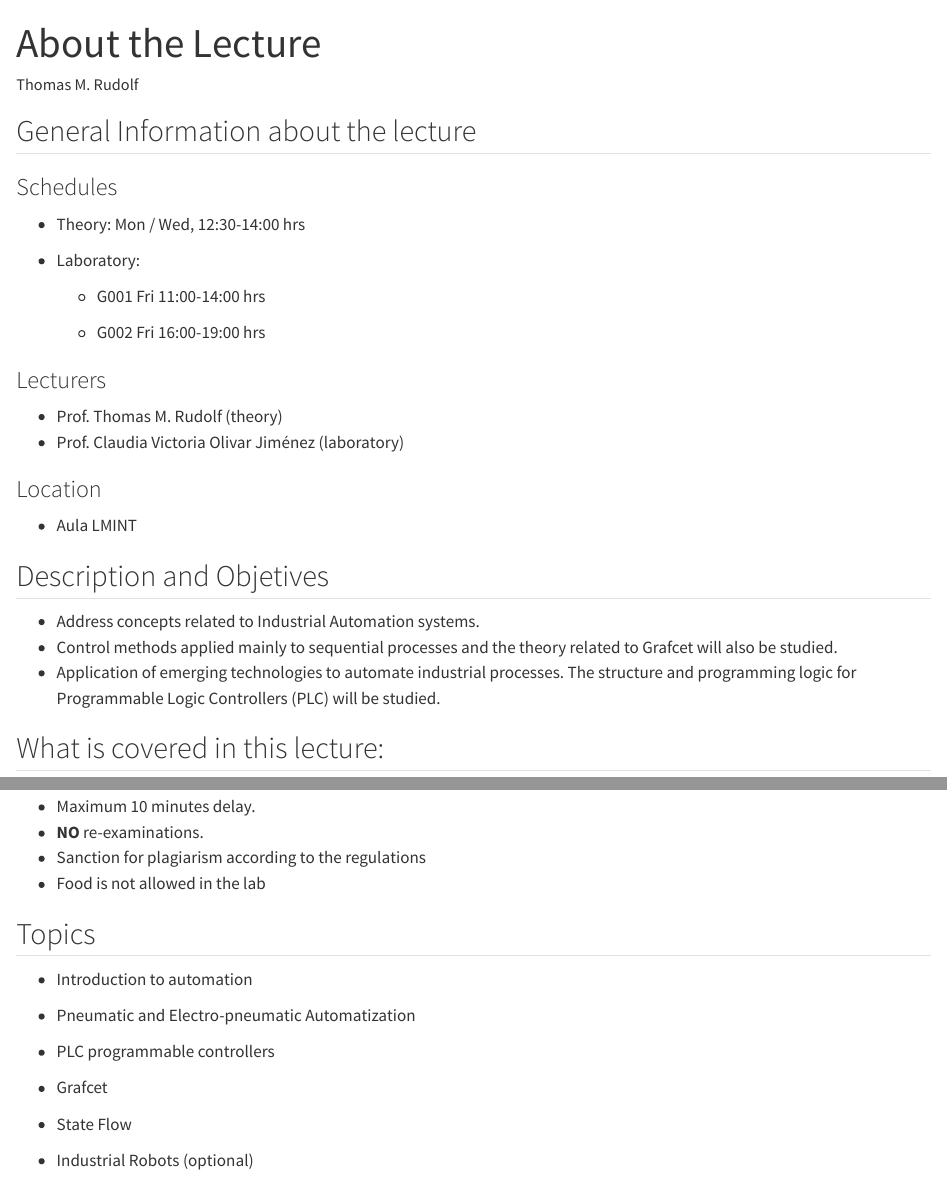
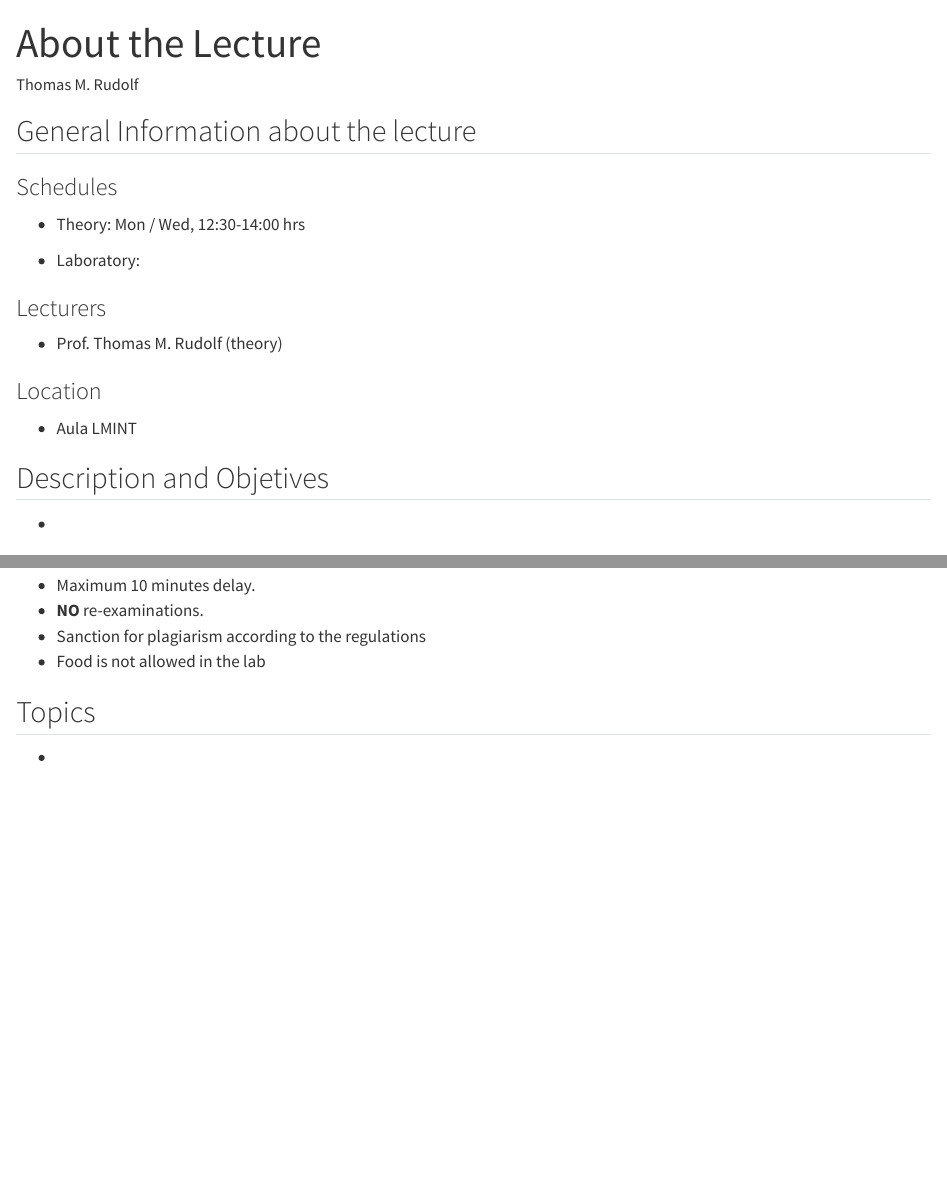
Before and after one commit to ThMRudolf/Kinematics-and-Dynamics, a Quarto document (chapter00.qmd): the page in a window 1100 px wide, from its top, and a second part further down, joined at a grey line. Rendered offline with R 4.5, knitr and Pandoc in place of Quarto, with nearby package versions.

Commit message:
updated chapter 00

```diff
--- a/chapter00.qmd
+++ b/chapter00.qmd
@@ -13,14 +13,9 @@ editor: visual
 
 -   Laboratory:
 
-    -   G001 Fri 11:00-14:00 hrs
-
-    -   G002 Fri 16:00-19:00 hrs
-
 ### Lecturers
 
 -   Prof. Thomas M. Rudolf (theory)
--   Prof. Claudia Victoria Olivar Jiménez (laboratory)
 
 ### Location
 
@@ -28,9 +23,7 @@ editor: visual
 
 ## Description and Objetives
 
--   Address concepts related to Industrial Automation systems.
--   Control methods applied mainly to sequential processes and the theory related to Grafcet will also be studied.
--   Application of emerging technologies to automate industrial processes. The structure and programming logic for Programmable Logic Controllers (PLC) will be studied.
+-
 
 ## What is covered in this lecture:
 
@@ -66,16 +58,4 @@ editor: visual
 
 ## Topics
 
--   Introduction to automation
-
--   Pneumatic and Electro-pneumatic Automatization
-
--   PLC programmable controllers
-
--   Grafcet
-
--   State Flow
-
--   Industrial Robots (optional)
-
--   ![](images//fig00-002.png)
+-
```
Also changed, not shown: chapter00.qmd (5 more changed lines).
